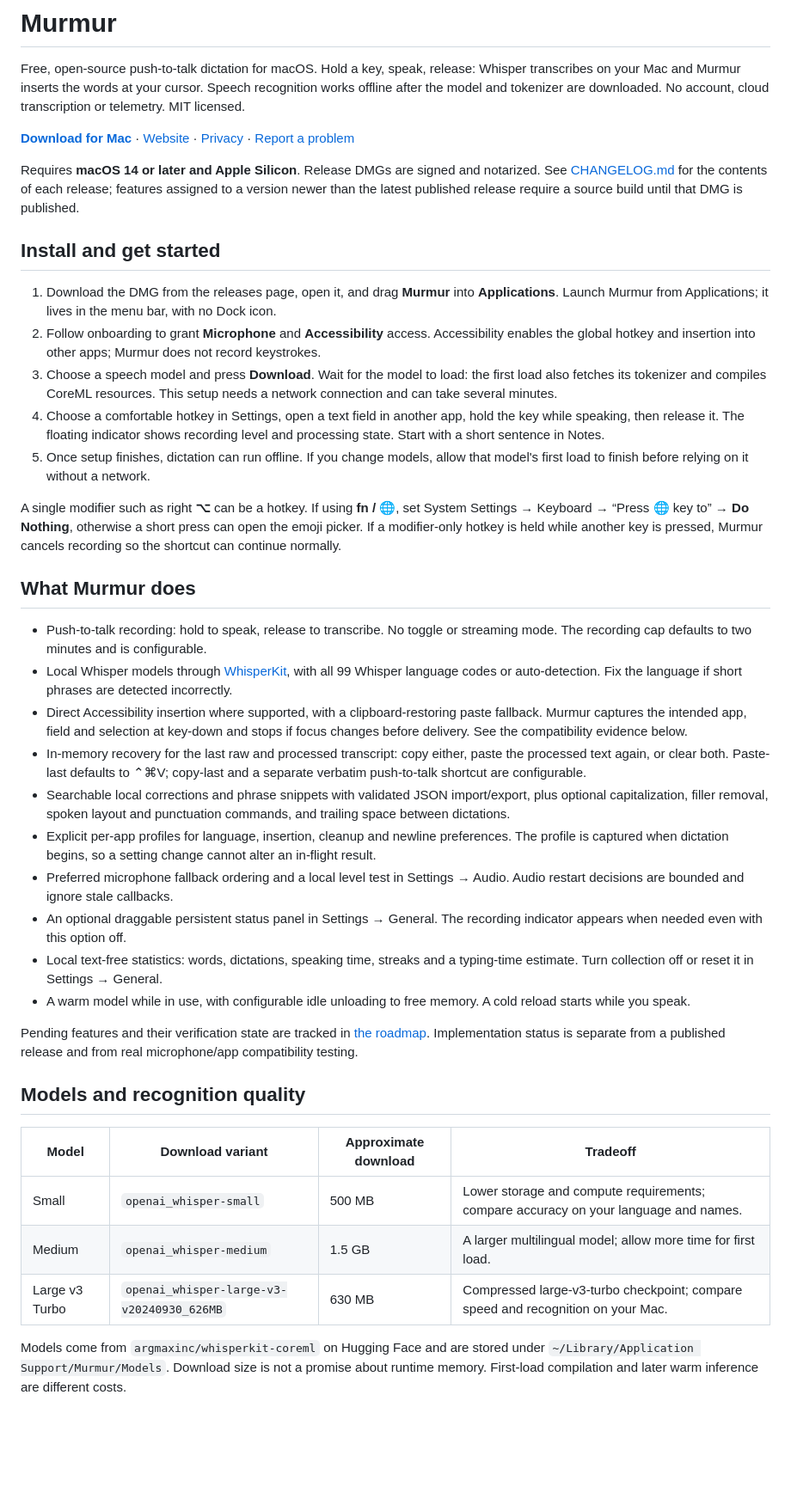
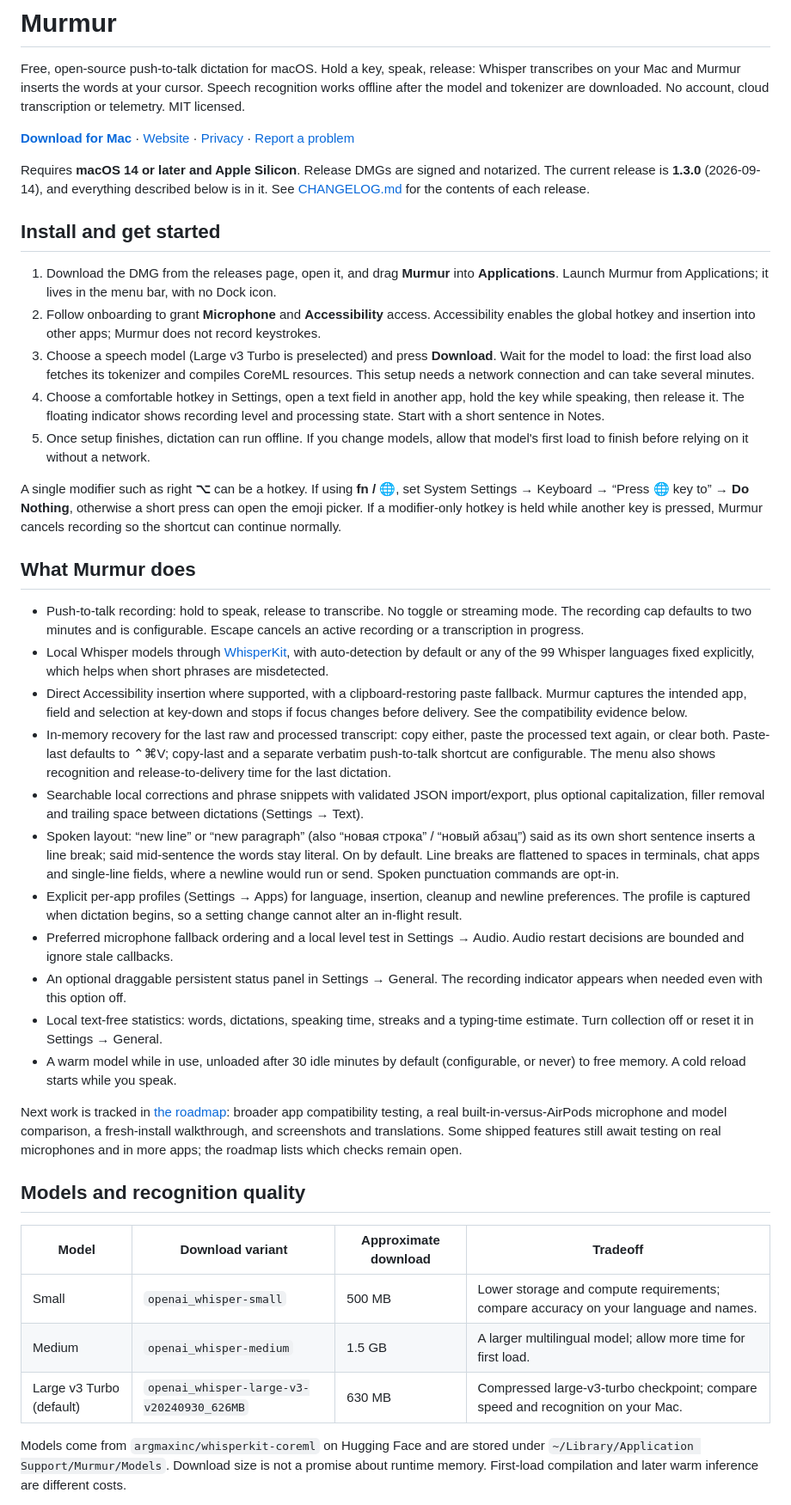
Before and after one commit to theneiam/murmur, a Markdown page: README.md, the part around the change. Shown at 86% size. GitHub-like rendering; blank space fills up the shorter version.

```diff
--- a/README.md
+++ b/README.md
@@ -10,9 +10,9 @@ No account, cloud transcription or telemetry. MIT licensed.
 [Report a problem](https://github.com/theneiam/murmur/issues)
 
 Requires **macOS 14 or later and Apple Silicon**. Release DMGs are signed and
-notarized. See [CHANGELOG.md](CHANGELOG.md) for the contents of each release;
-features assigned to a version newer than the latest published release require
-a source build until that DMG is published.
+notarized. The current release is **1.3.0** (2026-09-14), and everything
+described below is in it. See [CHANGELOG.md](CHANGELOG.md) for the contents of
+each release.
 
 ## Install and get started
 
@@ -22,7 +22,7 @@ a source build until that DMG is published.
 2. Follow onboarding to grant **Microphone** and **Accessibility** access.
    Accessibility enables the global hotkey and insertion into other apps;
    Murmur does not record keystrokes.
-3. Choose a speech model and press **Download**. Wait for the model to load:
+3. Choose a speech model (Large v3 Turbo is preselected) and press **Download**. Wait for the model to load:
    the first load also fetches its tokenizer and compiles CoreML resources.
    This setup needs a network connection and can take several minutes.
 4. Choose a comfortable hotkey in Settings, open a text field in another app,
@@ -41,9 +41,10 @@ continue normally.
 
 - Push-to-talk recording: hold to speak, release to transcribe. No toggle or
   streaming mode. The recording cap defaults to two minutes and is configurable.
+  Escape cancels an active recording or a transcription in progress.
 - Local Whisper models through [WhisperKit](https://github.com/argmaxinc/argmax-oss-swift),
-  with all 99 Whisper language codes or auto-detection. Fix the language if
-  short phrases are detected incorrectly.
+  with auto-detection by default or any of the 99 Whisper languages fixed
+  explicitly, which helps when short phrases are misdetected.
 - Direct Accessibility insertion where supported, with a clipboard-restoring
   paste fallback. Murmur captures the intended app, field and selection at
   key-down and stops if focus changes before delivery. See the compatibility
@@ -51,11 +52,18 @@ continue normally.
 - In-memory recovery for the last raw and processed transcript: copy either,
   paste the processed text again, or clear both. Paste-last defaults to ⌃⌘V;
   copy-last and a separate verbatim push-to-talk shortcut are configurable.
+  The menu also shows recognition and release-to-delivery time for the last
+  dictation.
 - Searchable local corrections and phrase snippets with validated JSON
-  import/export, plus optional capitalization, filler removal, spoken layout
-  and punctuation commands, and trailing space between dictations.
-- Explicit per-app profiles for language, insertion, cleanup and newline
-  preferences. The profile is captured when dictation begins, so a setting
+  import/export, plus optional capitalization, filler removal and trailing
+  space between dictations (Settings → Text).
+- Spoken layout: “new line” or “new paragraph” (also “новая строка” /
+  “новый абзац”) said as its own short sentence inserts a line break; said
+  mid-sentence the words stay literal. On by default. Line breaks are flattened
+  to spaces in terminals, chat apps and single-line fields, where a newline
+  would run or send. Spoken punctuation commands are opt-in.
+- Explicit per-app profiles (Settings → Apps) for language, insertion, cleanup
+  and newline preferences. The profile is captured when dictation begins, so a setting
   change cannot alter an in-flight result.
 - Preferred microphone fallback ordering and a local level test in Settings →
   Audio. Audio restart decisions are bounded and ignore stale callbacks.
@@ -63,12 +71,14 @@ continue normally.
   recording indicator appears when needed even with this option off.
 - Local text-free statistics: words, dictations, speaking time, streaks and a
   typing-time estimate. Turn collection off or reset it in Settings → General.
-- A warm model while in use, with configurable idle unloading to free memory.
-  A cold reload starts while you speak.
+- A warm model while in use, unloaded after 30 idle minutes by default
+  (configurable, or never) to free memory. A cold reload starts while you speak.
 
-Pending features and their verification state are tracked in
-[the roadmap](docs/ROADMAP.md). Implementation status is separate from a
-published release and from real microphone/app compatibility testing.
+Next work is tracked in [the roadmap](docs/ROADMAP.md): broader app
+compatibility testing, a real built-in-versus-AirPods microphone and model
+comparison, a fresh-install walkthrough, and screenshots and translations.
+Some shipped features still await testing on real microphones and in more
+apps; the roadmap lists which checks remain open.
 
 ## Models and recognition quality
 
@@ -76,7 +86,7 @@ published release and from real microphone/app compatibility testing.
 |---|---|---|---|
 | Small | `openai_whisper-small` | 500 MB | Lower storage and compute requirements; compare accuracy on your language and names. |
 | Medium | `openai_whisper-medium` | 1.5 GB | A larger multilingual model; allow more time for first load. |
-| Large v3 Turbo | `openai_whisper-large-v3-v20240930_626MB` | 630 MB | Compressed large-v3-turbo checkpoint; compare speed and recognition on your Mac. |
+| Large v3 Turbo (default) | `openai_whisper-large-v3-v20240930_626MB` | 630 MB | Compressed large-v3-turbo checkpoint; compare speed and recognition on your Mac. |
 
 Models come from `argmaxinc/whisperkit-coreml` on Hugging Face and are stored
 under `~/Library/Application Support/Murmur/Models`. Download size is not a
```
